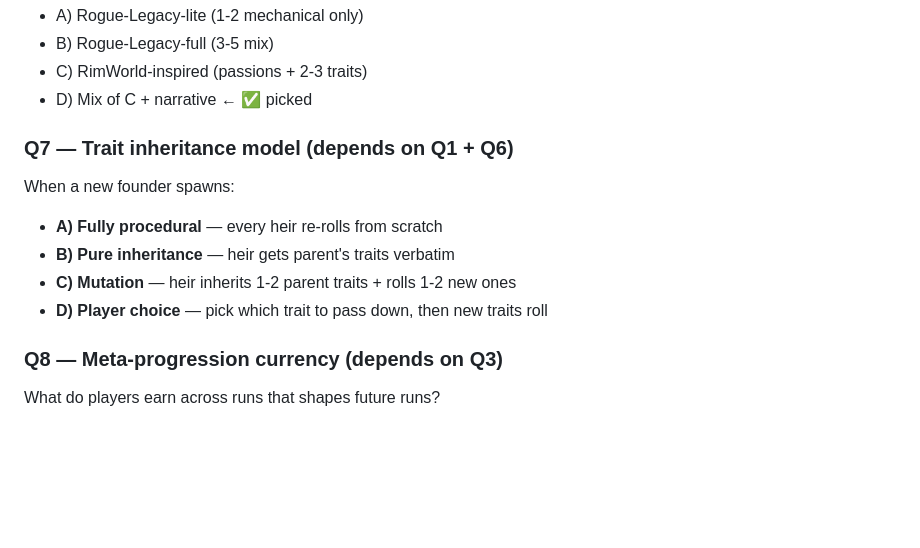
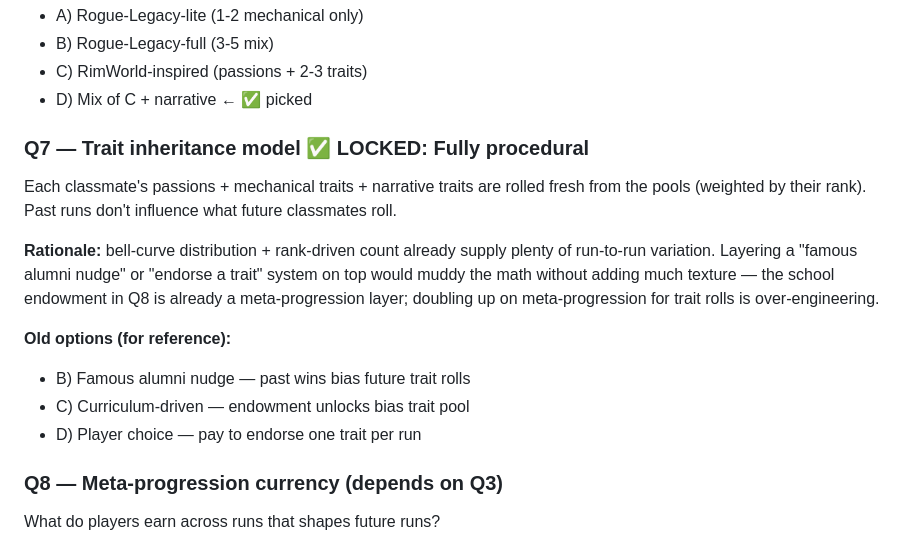
Before and after one commit to CheesusCrustBoyMillionare/Software-Dev-Clicker, a Markdown page: DESIGN_ROGUELITE.md, the part around the change. Drawn GitHub-style; blank space fills up the shorter version.

Commit message:
Q7 locked: fully procedural trait rolls, no cross-run inheritance

```diff
--- a/DESIGN_ROGUELITE.md
+++ b/DESIGN_ROGUELITE.md
@@ -228,12 +228,16 @@ Examples:
 - C) RimWorld-inspired (passions + 2-3 traits)
 - D) Mix of C + narrative ← ✅ picked
 
-### Q7 — Trait inheritance model (depends on Q1 + Q6)
-When a new founder spawns:
-- **A) Fully procedural** — every heir re-rolls from scratch
-- **B) Pure inheritance** — heir gets parent's traits verbatim
-- **C) Mutation** — heir inherits 1-2 parent traits + rolls 1-2 new ones
-- **D) Player choice** — pick which trait to pass down, then new traits roll
+### Q7 — Trait inheritance model ✅ LOCKED: Fully procedural
+
+Each classmate's passions + mechanical traits + narrative traits are rolled fresh from the pools (weighted by their rank). Past runs don't influence what future classmates roll.
+
+**Rationale:** bell-curve distribution + rank-driven count already supply plenty of run-to-run variation. Layering a "famous alumni nudge" or "endorse a trait" system on top would muddy the math without adding much texture — the school endowment in Q8 is already a meta-progression layer; doubling up on meta-progression for trait rolls is over-engineering.
+
+**Old options (for reference):**
+- B) Famous alumni nudge — past wins bias future trait rolls
+- C) Curriculum-driven — endowment unlocks bias trait pool
+- D) Player choice — pay to endorse one trait per run
 
 ### Q8 — Meta-progression currency (depends on Q3)
 What do players earn across runs that shapes future runs?
```
